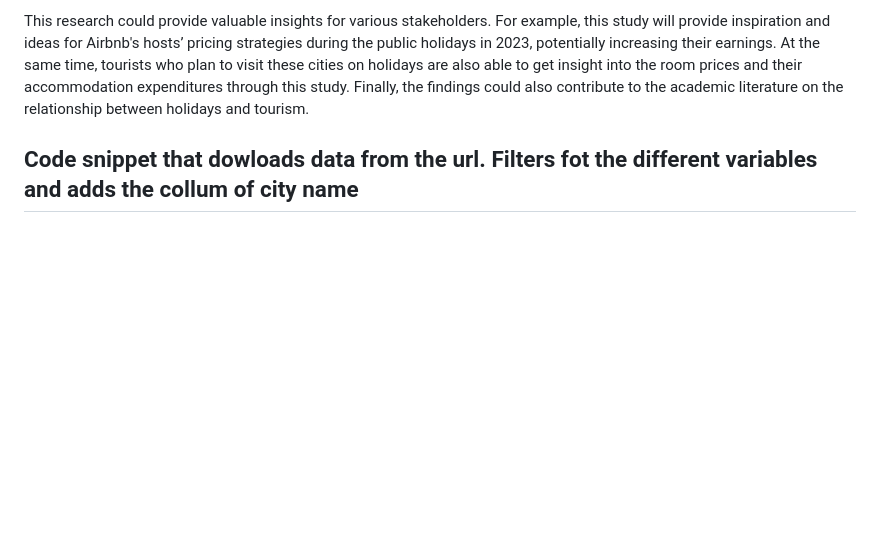
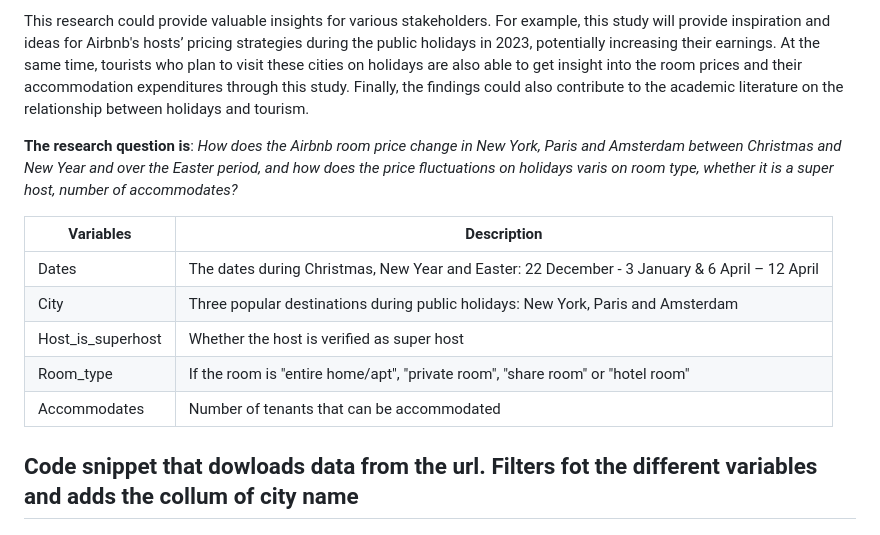
Before and after one commit to course-dprep/airbnb-price-changes-during-public-holidays, a Markdown page: README.md, the part around the change. Drawn GitHub-style; blank space fills up the shorter version.

Commit message:
Added RQ and Variable table

```diff
--- a/README.md
+++ b/README.md
@@ -29,6 +29,18 @@ The main aim of this to have a basic structure, which can be easily adjusted to
 Airbnb is a well-known service that enables property owners to rent out their homes, apartments, or individual rooms to travelers who want an alternative to conventional hotels. Since its establishment in 2008, Airbnb now operates in more than 220 countries with over 4 million listings (Airbnb, n.d.). This platform has created a new form of accommodation that is frequently less costly and more adaptable than traditional options. Nonetheless, Airbnb prices can vary based on different factors such as the area, time of year, and demand. According to statistics from Airbnb (2015) and Kayak (2019) which is the travel booking platform, the passenger flow from Christmas to New Year shows that New York, Paris and Amsterdam are among the top 15 most popular destinations in the world. Therefore, this research aims to investigate how public holidays are associated with Airbnb room prices in New York, Paris and Amsterdam. The data from Christmas to New Year and around Easter will be analysed to understand how the price of Airbnb rooms fluctuate in these three major popular cities during public holidays. In addition, inflation will be taken into account to predict the price trends during the same public holiday periods in 2023.
 
 This research could provide valuable insights for various stakeholders. For example, this study will provide inspiration and ideas for Airbnb's hosts’ pricing strategies during the public holidays in 2023, potentially increasing their earnings. At the same time, tourists who plan to visit these cities on holidays are also able to get insight into the room prices and their accommodation expenditures through this study. Finally, the findings could also contribute to the academic literature on the relationship between holidays and tourism.
+
+**The research question is**:
+*How does the Airbnb room price change in New York, Paris and Amsterdam  between Christmas and New Year and over the Easter period, and how does the price fluctuations on holidays  varis on room type, whether it is a super host, number of accommodates?*
+
+
+| Variables         | Description   |
+| -------------     | ------------- |
+| Dates             | The dates during Christmas, New Year and Easter: 22 December - 3 January & 6 April – 12 April |
+| City              | Three popular destinations during public holidays: New York, Paris and Amsterdam  |
+| Host_is_superhost | Whether the host is verified as super host|
+| Room_type         | If the room is "entire home/apt", "private room", "share room" or "hotel room" |
+| Accommodates      | Number of tenants that can be accommodated |
 
 
 
```
